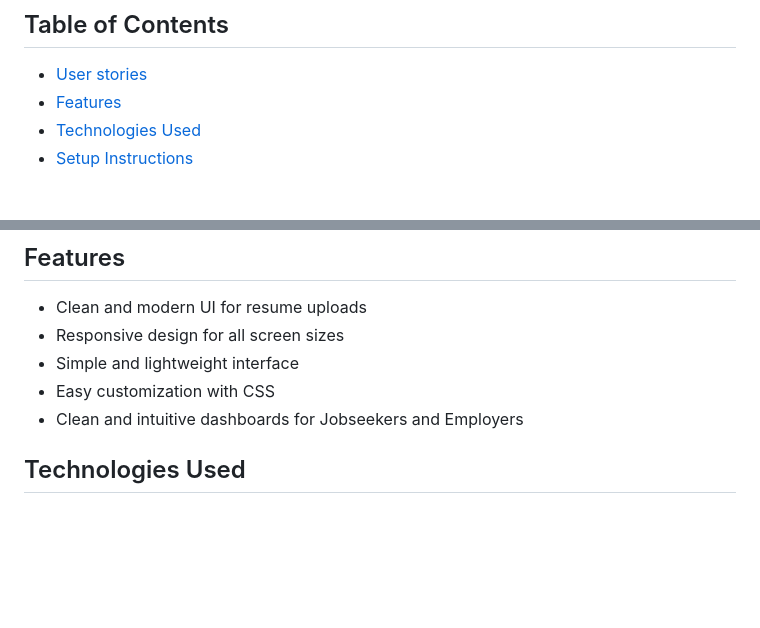
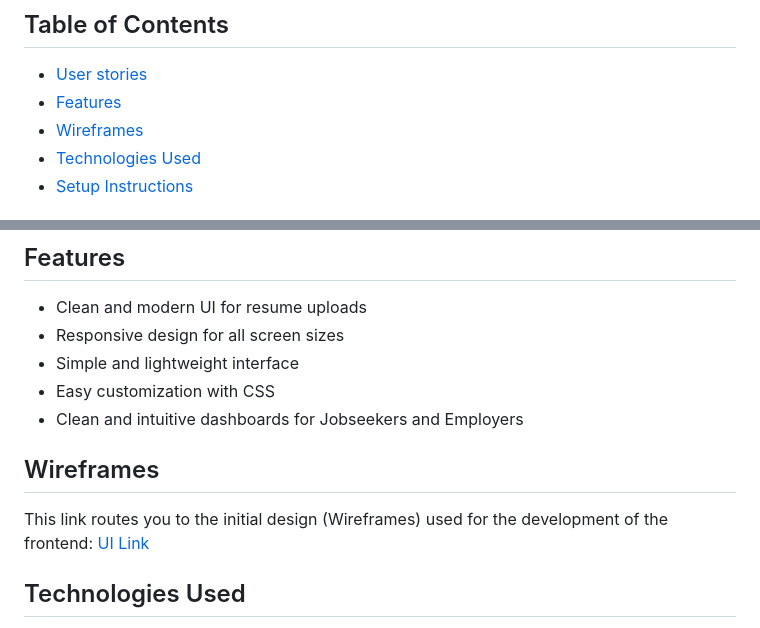
Before and after one commit to peleisaac/ai-resume-frontend-v2, a Markdown page: README.md, 2 parts joined by grey strips. Drawn GitHub-style; blank space fills up the shorter version.

Commit message:
Updated README.md to include Wireframes

```diff
--- a/README.md
+++ b/README.md
@@ -32,6 +32,7 @@ In terms of security, we prioritize security to protect users’ sensitive infor
 ## Table of Contents
 - [User stories](#user-stories)
 - [Features](#features)
+- [Wireframes](#wireframes)
 - [Technologies Used](#technologies-used)
 - [Setup Instructions](#setup-instructions)
 
@@ -64,6 +65,9 @@ In terms of security, we prioritize security to protect users’ sensitive infor
 - Simple and lightweight interface
 - Easy customization with CSS
 - Clean and intuitive dashboards for Jobseekers and Employers
+
+## Wireframes
+This link routes you to the initial design (Wireframes) used for the development of the frontend: [UI Link](https://www.figma.com/design/0MprAOSLilpKR2YGMgiwKr/JOB-APP?node-id=0-1&p=f&t=7t4SQqRJaZIMDZr4-0)
 
 
 ## Technologies Used
```
